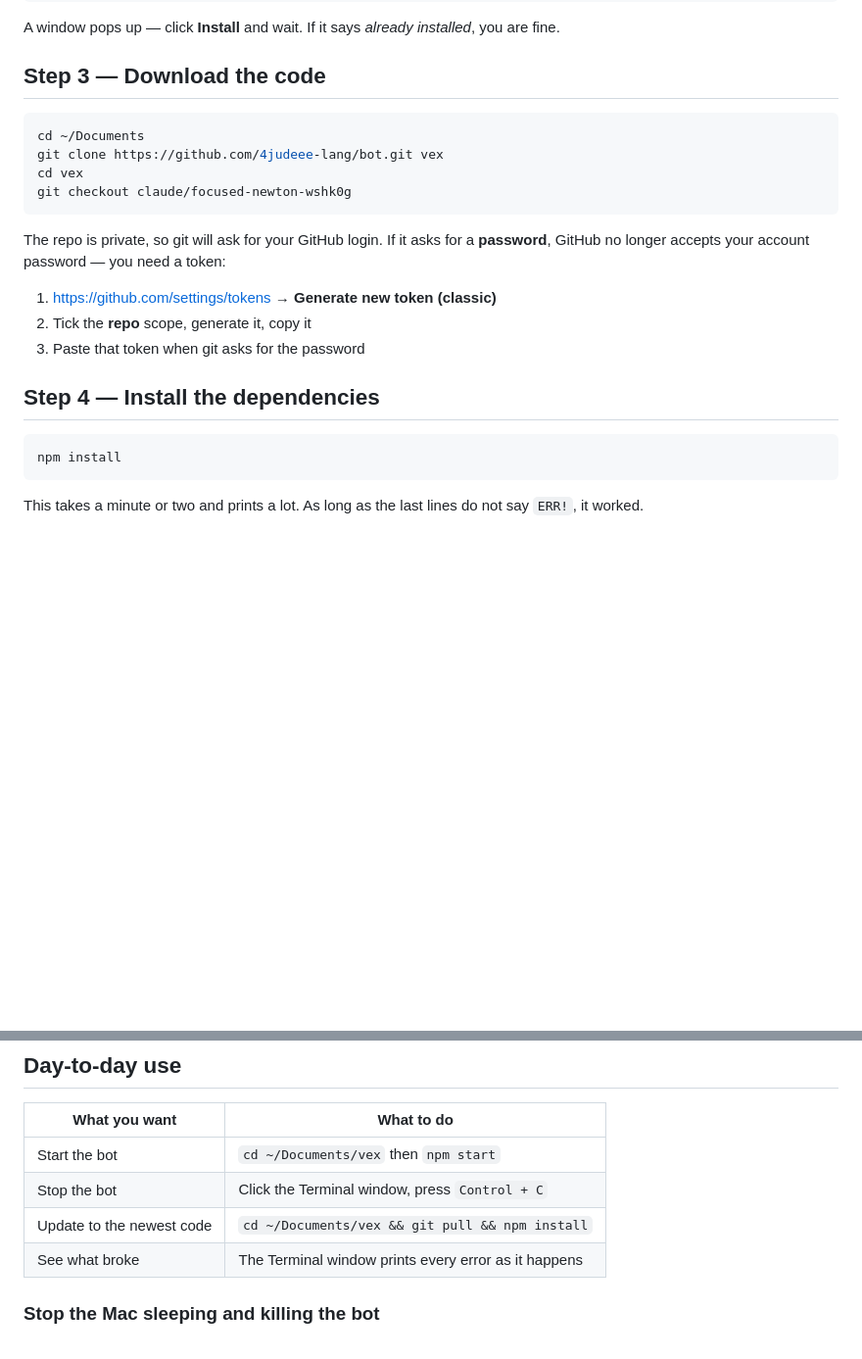
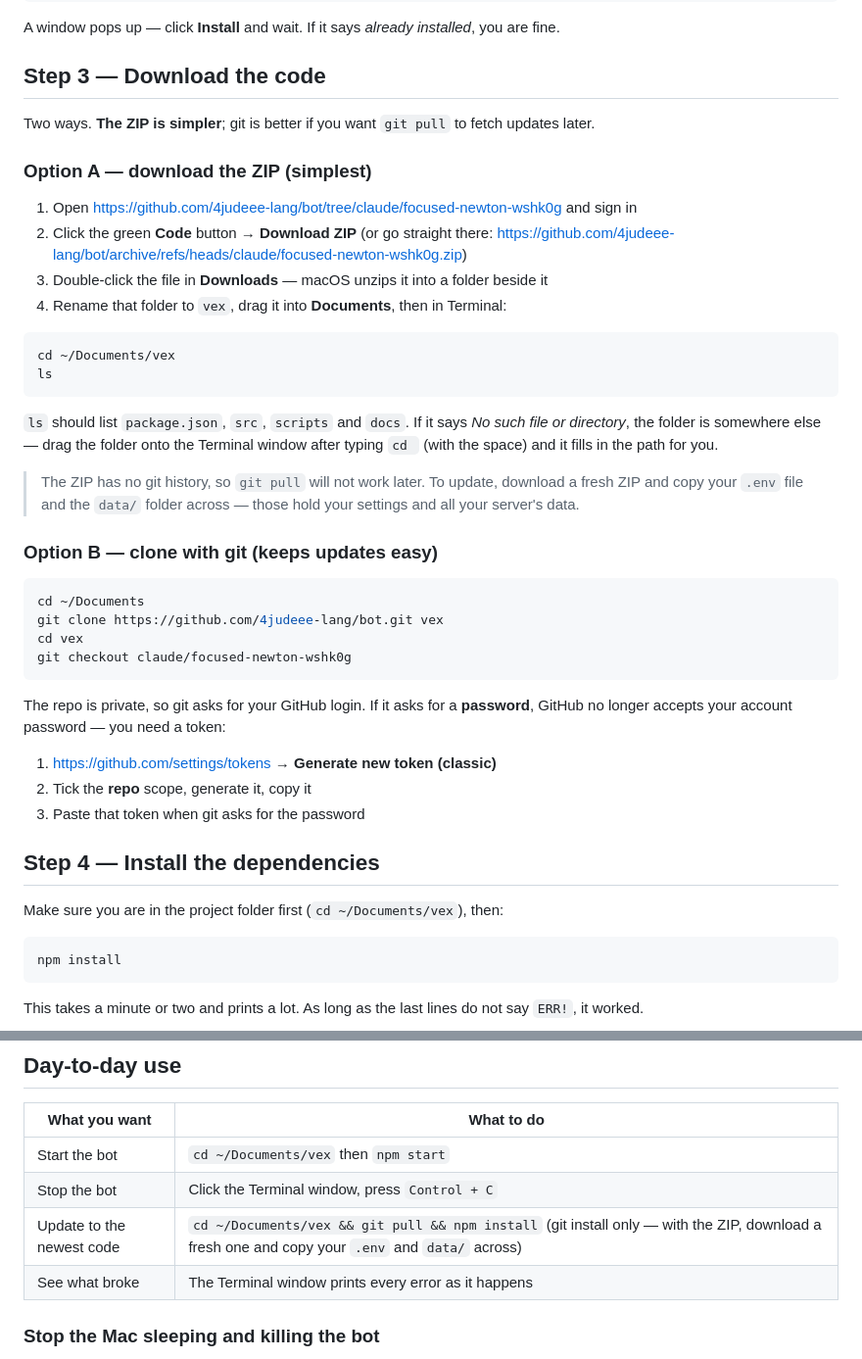
Before and after one commit to 4judeee-lang/bot, a Markdown page: docs/MACOS-SETUP.md, 2 parts joined by grey strips. Shown at 98% size. GitHub-like rendering; blank space fills up the shorter version.

Commit message:
Document the ZIP download route in the macOS guide
Downloading the ZIP is the simpler path for a one-off install, so the guide
now leads with it and keeps the git clone as the option that makes updates
easy. Notes the trade-off: no git history means updating is a fresh
download plus copying .env and data/ across.

Co-Authored-By: Claude Opus 5 <noreply@anthropic.com>
Claude-Session: https://claude.ai/code/session_01PqNo41SiCQafhmz1wmw1SF

````diff
--- a/docs/MACOS-SETUP.md
+++ b/docs/MACOS-SETUP.md
@@ -53,6 +53,32 @@ A window pops up — click **Install** and wait. If it says *already installed*,
 
 ## Step 3 — Download the code
 
+Two ways. **The ZIP is simpler**; git is better if you want `git pull` to fetch updates later.
+
+### Option A — download the ZIP (simplest)
+
+1. Open <https://github.com/4judeee-lang/bot/tree/claude/focused-newton-wshk0g> and sign in
+2. Click the green **Code** button → **Download ZIP**
+   (or go straight there:
+   <https://github.com/4judeee-lang/bot/archive/refs/heads/claude/focused-newton-wshk0g.zip>)
+3. Double-click the file in **Downloads** — macOS unzips it into a folder beside it
+4. Rename that folder to `vex`, drag it into **Documents**, then in Terminal:
+
+```bash
+cd ~/Documents/vex
+ls
+```
+
+`ls` should list `package.json`, `src`, `scripts` and `docs`. If it says *No such file or
+directory*, the folder is somewhere else — drag the folder onto the Terminal window after typing
+`cd ` (with the space) and it fills in the path for you.
+
+> The ZIP has no git history, so `git pull` will not work later. To update, download a fresh ZIP and
+> copy your `.env` file and the `data/` folder across — those hold your settings and all your
+> server's data.
+
+### Option B — clone with git (keeps updates easy)
+
 ```bash
 cd ~/Documents
 git clone https://github.com/4judeee-lang/bot.git vex
@@ -60,7 +86,7 @@ cd vex
 git checkout claude/focused-newton-wshk0g
 ```
 
-The repo is private, so git will ask for your GitHub login. If it asks for a **password**, GitHub no
+The repo is private, so git asks for your GitHub login. If it asks for a **password**, GitHub no
 longer accepts your account password — you need a token:
 
 1. <https://github.com/settings/tokens> → **Generate new token (classic)**
@@ -68,6 +94,8 @@ longer accepts your account password — you need a token:
 3. Paste that token when git asks for the password
 
 ## Step 4 — Install the dependencies
+
+Make sure you are in the project folder first (`cd ~/Documents/vex`), then:
 
 ```bash
 npm install
@@ -215,7 +243,7 @@ welcome messages, automod, logging — is a form field there.
 | --- | --- |
 | Start the bot | `cd ~/Documents/vex` then `npm start` |
 | Stop the bot | Click the Terminal window, press `Control + C` |
-| Update to the newest code | `cd ~/Documents/vex && git pull && npm install` |
+| Update to the newest code | `cd ~/Documents/vex && git pull && npm install` (git install only — with the ZIP, download a fresh one and copy your `.env` and `data/` across) |
 | See what broke | The Terminal window prints every error as it happens |
 
 ### Stop the Mac sleeping and killing the bot
````
